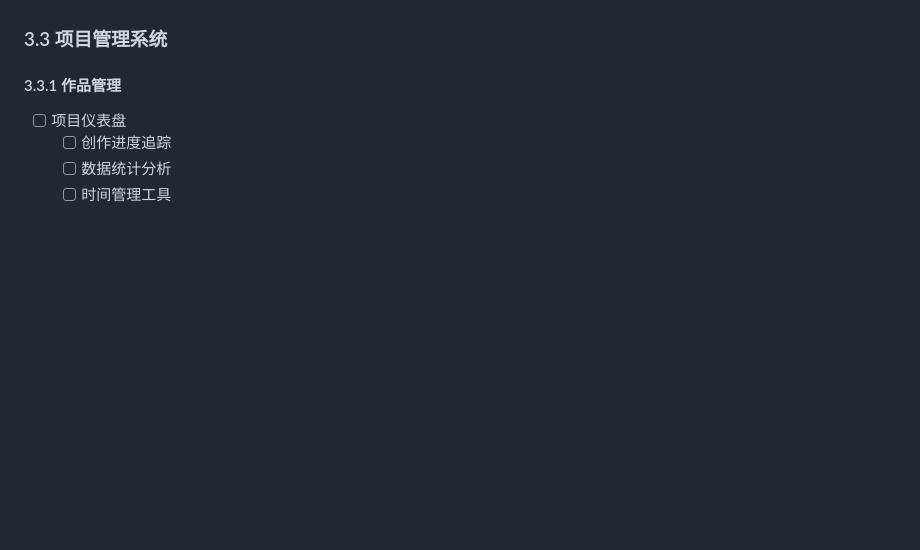
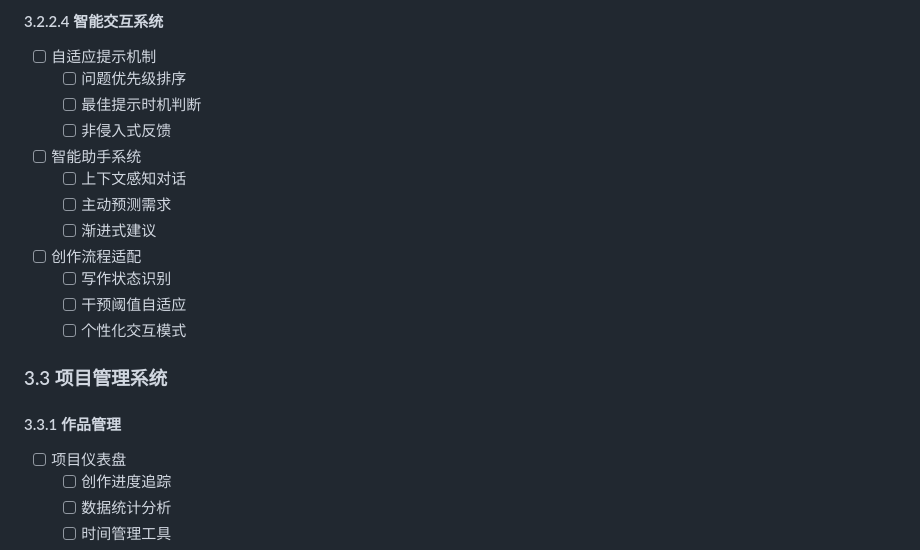
Before and after one commit to firstname/writer_prompt, a Markdown page: DEVELOPMENT.md, the part around the change printed below. Rendered like a GitHub page; blank space fills up the shorter version.

```diff
--- a/DEVELOPMENT.md
+++ b/DEVELOPMENT.md
@@ -269,3 +274,16 @@ writer_prompt/
+#### 3.2.2.4 智能交互系统
+- [ ] 自适应提示机制
+  - [ ] 问题优先级排序
+  - [ ] 最佳提示时机判断
+  - [ ] 非侵入式反馈
+- [ ] 智能助手系统
+  - [ ] 上下文感知对话
+  - [ ] 主动预测需求
+  - [ ] 渐进式建议
+- [ ] 创作流程适配
+  - [ ] 写作状态识别
+  - [ ] 干预阈值自适应
+  - [ ] 个性化交互模式
 
 ### 3.3 项目管理系统
 
```
Also changed, not shown: other parts of DEVELOPMENT.md (+63 -58 lines), docs/automation_design.md (added, +83 -0 lines).
